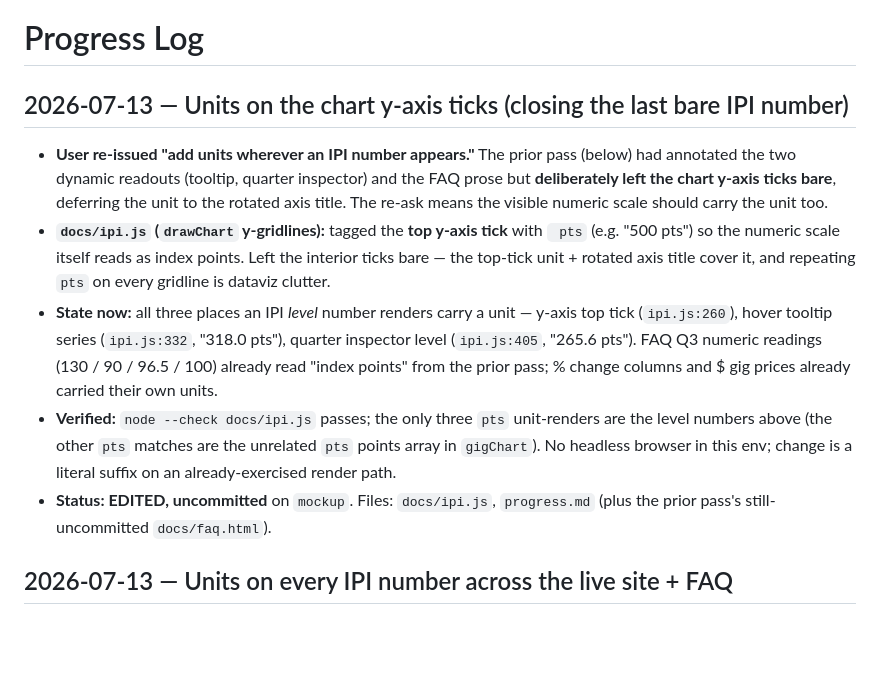
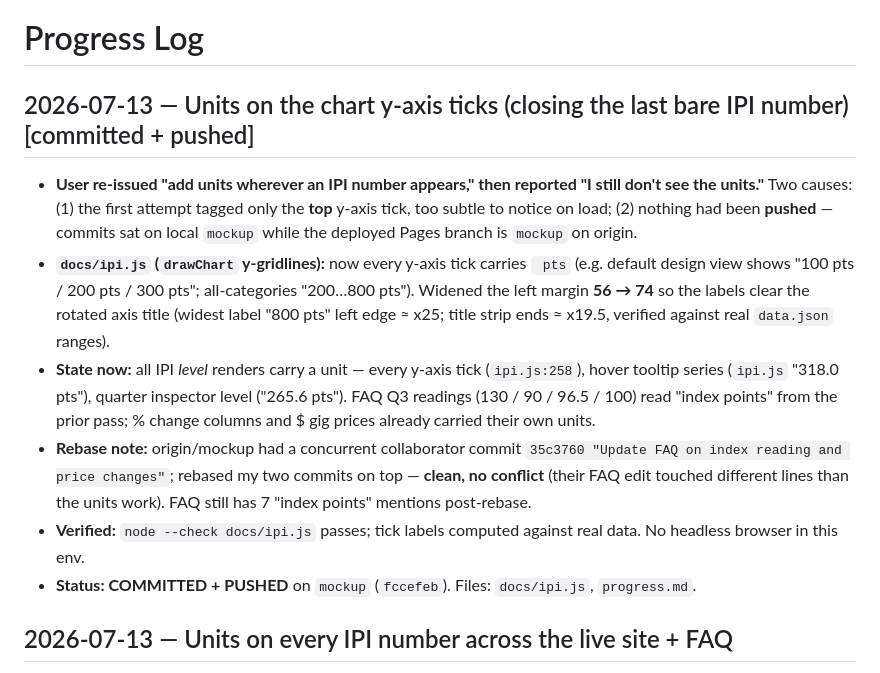
Before and after one commit to AISmithLab/IntelligencePriceIndex, a Markdown page: progress.md, the part around the change. Drawn GitHub-style; blank space fills up the shorter version.

Commit message:
docs(progress): log per-tick y-axis units + push
Co-Authored-By: Claude Opus 4.8 (1M context) <noreply@anthropic.com>

```diff
--- a/progress.md
+++ b/progress.md
@@ -1,12 +1,13 @@
 # Progress Log
 
-## 2026-07-13 — Units on the chart y-axis ticks (closing the last bare IPI number)
+## 2026-07-13 — Units on the chart y-axis ticks (closing the last bare IPI number) [committed + pushed]
 
-- **User re-issued "add units wherever an IPI number appears."** The prior pass (below) had annotated the two dynamic readouts (tooltip, quarter inspector) and the FAQ prose but **deliberately left the chart y-axis ticks bare**, deferring the unit to the rotated axis title. The re-ask means the visible numeric scale should carry the unit too.
-- **`docs/ipi.js` (`drawChart` y-gridlines):** tagged the **top y-axis tick** with ` pts` (e.g. "500 pts") so the numeric scale itself reads as index points. Left the interior ticks bare — the top-tick unit + rotated axis title cover it, and repeating `pts` on every gridline is dataviz clutter.
-- **State now:** all three places an IPI *level* number renders carry a unit — y-axis top tick (`ipi.js:260`), hover tooltip series (`ipi.js:332`, "318.0 pts"), quarter inspector level (`ipi.js:405`, "265.6 pts"). FAQ Q3 numeric readings (130 / 90 / 96.5 / 100) already read "index points" from the prior pass; % change columns and $ gig prices already carried their own units.
-- **Verified:** `node --check docs/ipi.js` passes; the only three `pts` unit-renders are the level numbers above (the other `pts` matches are the unrelated `pts` points array in `gigChart`). No headless browser in this env; change is a literal suffix on an already-exercised render path.
-- **Status: EDITED, uncommitted** on `mockup`. Files: `docs/ipi.js`, `progress.md` (plus the prior pass's still-uncommitted `docs/faq.html`).
+- **User re-issued "add units wherever an IPI number appears," then reported "I still don't see the units."** Two causes: (1) the first attempt tagged only the **top** y-axis tick, too subtle to notice on load; (2) nothing had been **pushed** — commits sat on local `mockup` while the deployed Pages branch is `mockup` on origin.
+- **`docs/ipi.js` (`drawChart` y-gridlines):** now every y-axis tick carries ` pts` (e.g. default design view shows "100 pts / 200 pts / 300 pts"; all-categories "200…800 pts"). Widened the left margin **56 → 74** so the labels clear the rotated axis title (widest label "800 pts" left edge ≈ x25; title strip ends ≈ x19.5, verified against real `data.json` ranges).
+- **State now:** all IPI *level* renders carry a unit — every y-axis tick (`ipi.js:258`), hover tooltip series (`ipi.js` "318.0 pts"), quarter inspector level ("265.6 pts"). FAQ Q3 readings (130 / 90 / 96.5 / 100) read "index points" from the prior pass; % change columns and $ gig prices already carried their own units.
+- **Rebase note:** origin/mockup had a concurrent collaborator commit `35c3760 "Update FAQ on index reading and price changes"`; rebased my two commits on top — **clean, no conflict** (their FAQ edit touched different lines than the units work). FAQ still has 7 "index points" mentions post-rebase.
+- **Verified:** `node --check docs/ipi.js` passes; tick labels computed against real data. No headless browser in this env.
+- **Status: COMMITTED + PUSHED** on `mockup` (`fccefeb`). Files: `docs/ipi.js`, `progress.md`.
 
 ## 2026-07-13 — Units on every IPI number across the live site + FAQ
 
```
